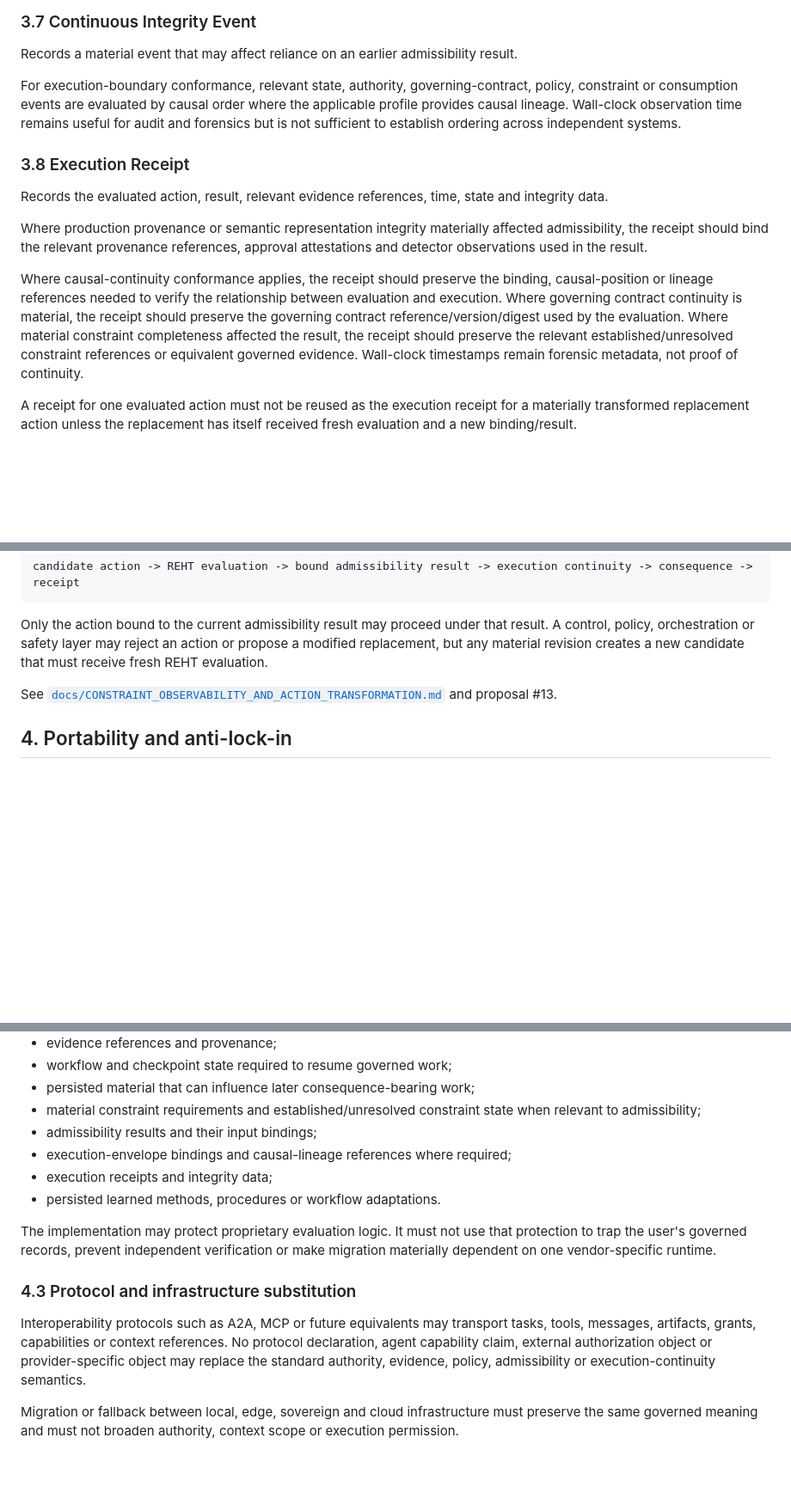
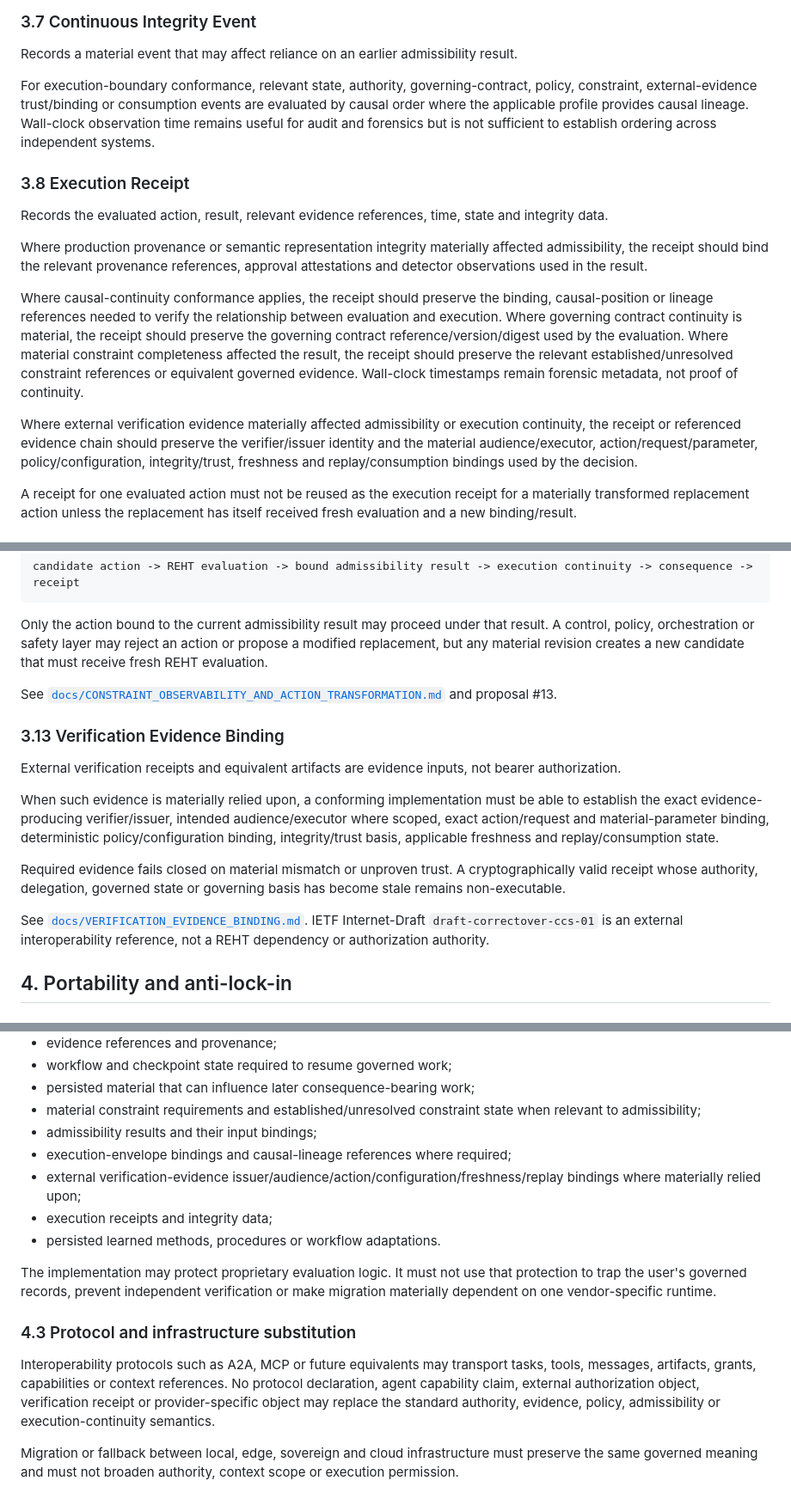
Before and after one commit to nsolland/reht-standard, a Markdown page: SPECIFICATION.md, 3 parts joined by grey strips. Shown at 86% size. Rendered like a GitHub page; blank space fills up the shorter version.

Commit message:
spec: adopt verification evidence binding semantics

```diff
--- a/SPECIFICATION.md
+++ b/SPECIFICATION.md
@@ -110,7 +115,7 @@ When a material execution constraint is known to be required but remains unresol
 
 Records a material event that may affect reliance on an earlier admissibility result.
 
-For execution-boundary conformance, relevant state, authority, governing-contract, policy, constraint or consumption events are evaluated by causal order where the applicable profile provides causal lineage. Wall-clock observation time remains useful for audit and forensics but is not sufficient to establish ordering across independent systems.
+For execution-boundary conformance, relevant state, authority, governing-contract, policy, constraint, external-evidence trust/binding or consumption events are evaluated by causal order where the applicable profile provides causal lineage. Wall-clock observation time remains useful for audit and forensics but is not sufficient to establish ordering across independent systems.
 
 ### 3.8 Execution Receipt
 
@@ -119,6 +124,8 @@ Records the evaluated action, result, relevant evidence references, time, state
 Where production provenance or semantic representation integrity materially affected admissibility, the receipt should bind the relevant provenance references, approval attestations and detector observations used in the result.
 
 Where causal-continuity conformance applies, the receipt should preserve the binding, causal-position or lineage references needed to verify the relationship between evaluation and execution. Where governing contract continuity is material, the receipt should preserve the governing contract reference/version/digest used by the evaluation. Where material constraint completeness affected the result, the receipt should preserve the relevant established/unresolved constraint references or equivalent governed evidence. Wall-clock timestamps remain forensic metadata, not proof of continuity.
+
+Where external verification evidence materially affected admissibility or execution continuity, the receipt or referenced evidence chain should preserve the verifier/issuer identity and the material audience/executor, action/request/parameter, policy/configuration, integrity/trust, freshness and replay/consumption bindings used by the decision.
 
 A receipt for one evaluated action must not be reused as the execution receipt for a materially transformed replacement action unless the replacement has itself received fresh evaluation and a new binding/result.
 
@@ -168,6 +175,16 @@ Only the action bound to the current admissibility result may proceed under that
 
 See [`docs/CONSTRAINT_OBSERVABILITY_AND_ACTION_TRANSFORMATION.md`](docs/CONSTRAINT_OBSERVABILITY_AND_ACTION_TRANSFORMATION.md) and proposal #13.
 
+### 3.13 Verification Evidence Binding
+
+External verification receipts and equivalent artifacts are evidence inputs, not bearer authorization.
+
+When such evidence is materially relied upon, a conforming implementation must be able to establish the exact evidence-producing verifier/issuer, intended audience/executor where scoped, exact action/request and material-parameter binding, deterministic policy/configuration binding, integrity/trust basis, applicable freshness and replay/consumption state.
+
+Required evidence fails closed on material mismatch or unproven trust. A cryptographically valid receipt whose authority, delegation, governed state or governing basis has become stale remains non-executable.
+
+See [`docs/VERIFICATION_EVIDENCE_BINDING.md`](docs/VERIFICATION_EVIDENCE_BINDING.md). IETF Internet-Draft `draft-correctover-ccs-01` is an external interoperability reference, not a REHT dependency or authorization authority.
+
 ## 4. Portability and anti-lock-in
 
 ### 4.1 Neutrality requirement
@@ -189,6 +206,7 @@ A conforming implementation must provide documented, versioned and independently
 - material constraint requirements and established/unresolved constraint state when relevant to admissibility;
 - admissibility results and their input bindings;
 - execution-envelope bindings and causal-lineage references where required;
+- external verification-evidence issuer/audience/action/configuration/freshness/replay bindings where materially relied upon;
 - execution receipts and integrity data;
 - persisted learned methods, procedures or workflow adaptations.
 
@@ -196,7 +214,7 @@ The implementation may protect proprietary evaluation logic. It must not use tha
 
 ### 4.3 Protocol and infrastructure substitution
 
-Interoperability protocols such as A2A, MCP or future equivalents may transport tasks, tools, messages, artifacts, grants, capabilities or context references. No protocol declaration, agent capability claim, external authorization object or provider-specific object may replace the standard authority, evidence, policy, admissibility or execution-continuity semantics.
+Interoperability protocols such as A2A, MCP or future equivalents may transport tasks, tools, messages, artifacts, grants, capabilities or context references. No protocol declaration, agent capability claim, external authorization object, verification receipt or provider-specific object may replace the standard authority, evidence, policy, admissibility or execution-continuity semantics.
 
 Migration or fallback between local, edge, sovereign and cloud infrastructure must preserve the same governed meaning and must not broaden authority, context scope or execution permission.
 
```
Also changed, not shown: other parts of SPECIFICATION.md (+12 -3 lines).
